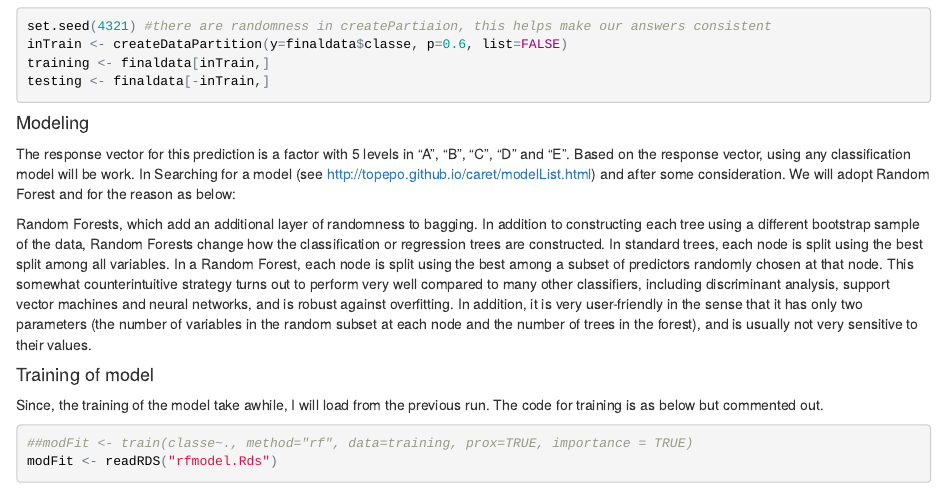
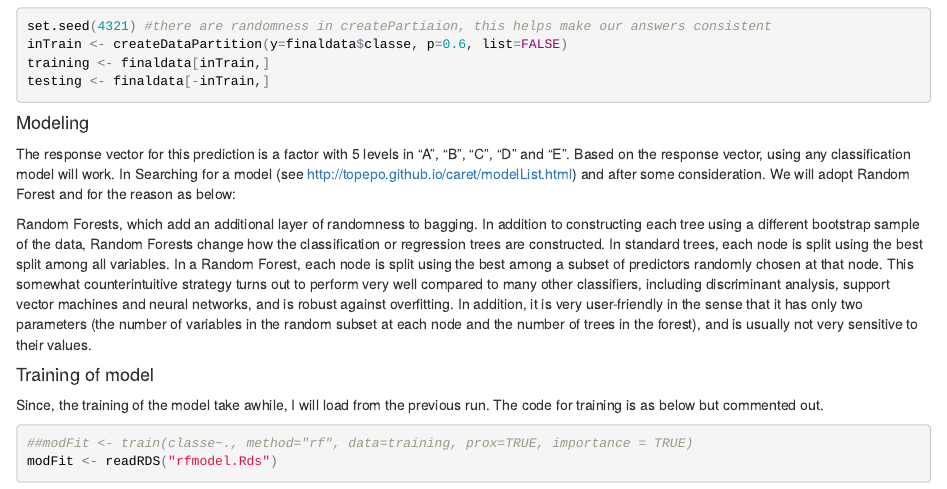
Before and after one commit to tydatasc/Practical-Machine-Learning, an R Markdown document (index.Rmd): the page in a window 1100 px wide, from 2870 px down. The pictures show the output file index.html that the author committed with the source, opened offline.

Commit message:
correction of spelling errors

````diff
--- a/index.Rmd
+++ b/index.Rmd
@@ -54,7 +54,7 @@ testing <- finaldata[-inTrain,]
 ```
 
 ####Modeling
-The response vector for this prediction is a factor with 5 levels in "A", "B", "C", "D" and "E". Based on the response vector, using any classification model will be work. In Searching for a model (see <http://topepo.github.io/caret/modelList.html>) and after some consideration. We will adopt Random Forest and for the reason as below:
+The response vector for this prediction is a factor with 5 levels in "A", "B", "C", "D" and "E". Based on the response vector, using any classification model will work. In Searching for a model (see <http://topepo.github.io/caret/modelList.html>) and after some consideration. We will adopt Random Forest and for the reason as below:
 
 Random Forests, which add an additional layer of randomness to bagging. In addition to constructing each tree using a different bootstrap sample of the data, Random Forests change how the classification or regression trees are         constructed. In standard trees, each node is split using the best split among all variables. In a Random Forest,       each node is split using the best among a subset of predictors randomly chosen at that node. This somewhat             counterintuitive strategy turns out to perform very well compared to many other classifiers, including discriminant    analysis, support vector machines and neural networks, and is robust against overfitting. In addition, it is very
 user-friendly in the sense that it has only two parameters (the number of variables in the random subset at each
````
Also changed, not shown: index.html.
